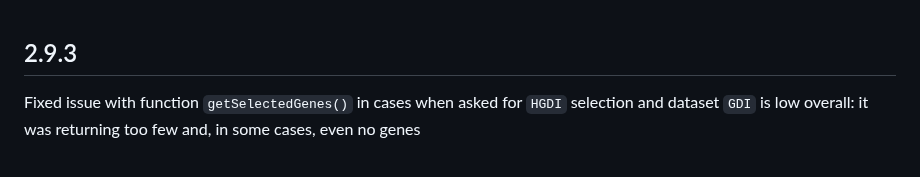
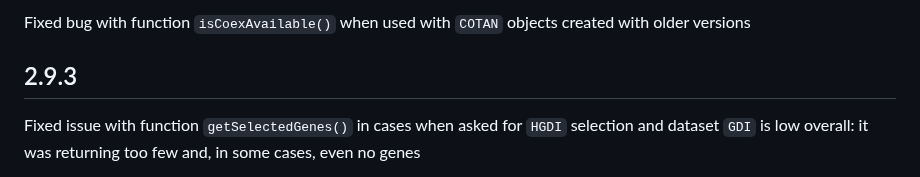
Before and after one commit to seriph78/COTAN, a Markdown page: NEWS.md, the part around the change. Drawn GitHub-style.

```diff
--- a/NEWS.md
+++ b/NEWS.md
@@ -1,3 +1,6 @@
+Fixed bug with function `isCoexAvailable()` when used with `COTAN` objects
+created with older versions
+
 ## 2.9.3
 
 Fixed issue with function `getSelectedGenes()` in cases when asked for `HGDI`
```
